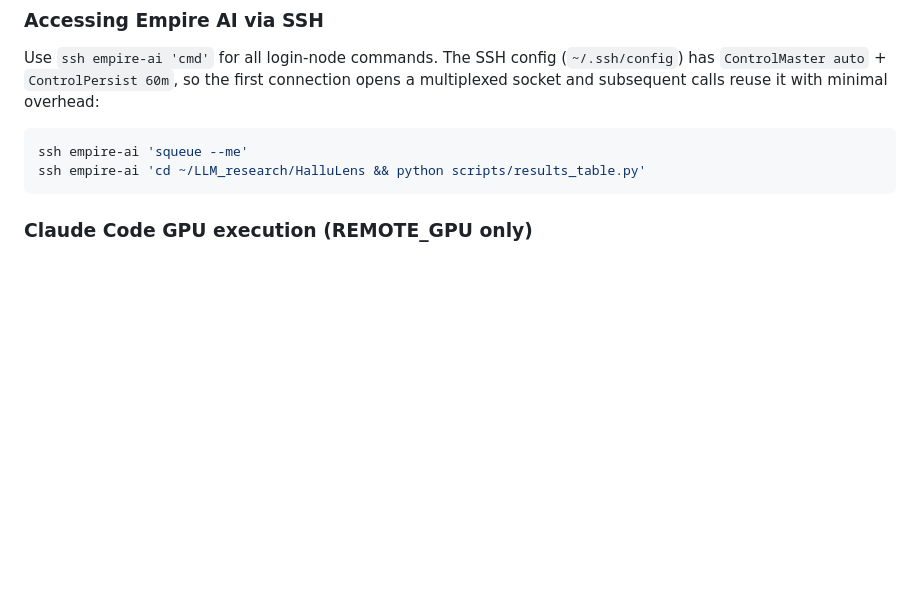
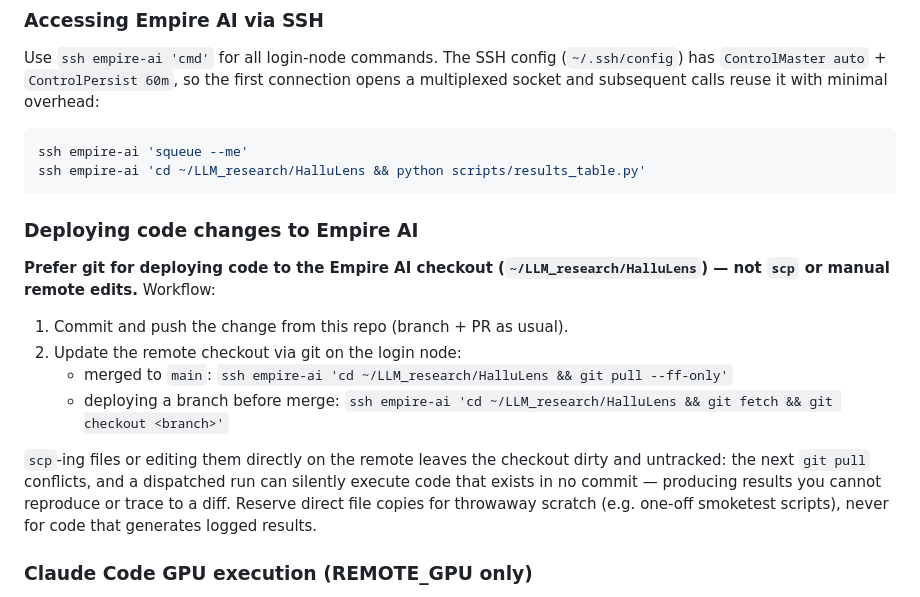
Before and after one commit to hyang0129/HalluLens, a Markdown page: CLAUDE.md, the part around the change. Drawn GitHub-style; blank space fills up the shorter version.

Commit message:
docs: prefer git over scp/edits for deploying code to Empire AI
scp-ing or hand-editing the remote checkout leaves it dirty and untracked, so the
next git pull conflicts and dispatched runs can execute code in no commit
(unreproducible results). Document the git-based deploy workflow instead.

Co-Authored-By: Claude Opus 4.8 (1M context) <noreply@anthropic.com>

````diff
--- a/CLAUDE.md
+++ b/CLAUDE.md
@@ -109,6 +109,17 @@ Use `ssh empire-ai 'cmd'` for all login-node commands. The SSH config (`~/.ssh/c
 ssh empire-ai 'squeue --me'
 ssh empire-ai 'cd ~/LLM_research/HalluLens && python scripts/results_table.py'
 ```
+
+### Deploying code changes to Empire AI
+
+**Prefer git for deploying code to the Empire AI checkout (`~/LLM_research/HalluLens`) — not `scp` or manual remote edits.** Workflow:
+
+1. Commit and push the change from this repo (branch + PR as usual).
+2. Update the remote checkout via git on the login node:
+   - merged to `main`: `ssh empire-ai 'cd ~/LLM_research/HalluLens && git pull --ff-only'`
+   - deploying a branch before merge: `ssh empire-ai 'cd ~/LLM_research/HalluLens && git fetch && git checkout <branch>'`
+
+`scp`-ing files or editing them directly on the remote leaves the checkout dirty and untracked: the next `git pull` conflicts, and a dispatched run can silently execute code that exists in no commit — producing results you cannot reproduce or trace to a diff. Reserve direct file copies for throwaway scratch (e.g. one-off smoketest scripts), never for code that generates logged results.
 
 ### Claude Code GPU execution (REMOTE_GPU only)
 
````
